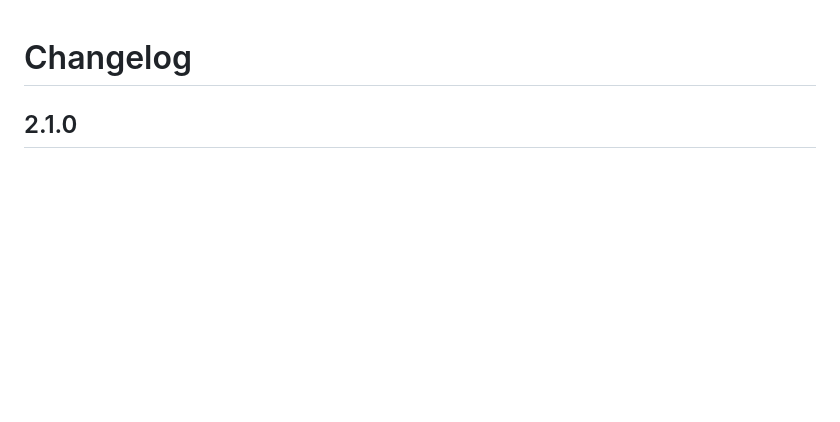
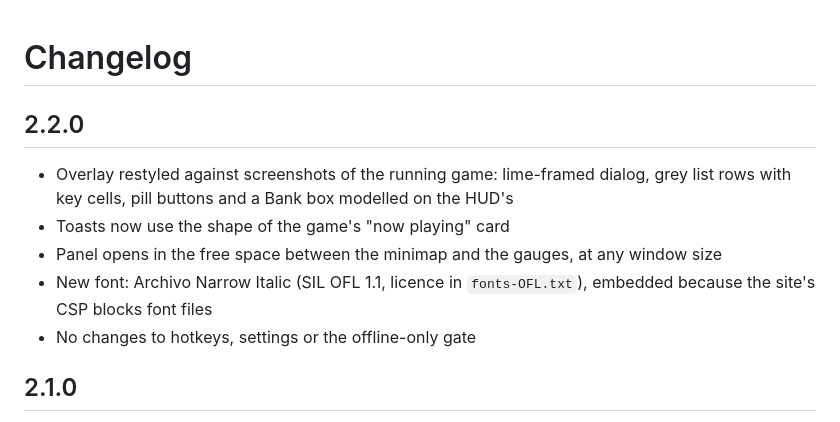
Before and after one commit to rf-dev-design/nfsu2-revived-trainer, a Markdown page: CHANGELOG.md, the part around the change. Drawn GitHub-style; blank space fills up the shorter version.

```diff
--- a/CHANGELOG.md
+++ b/CHANGELOG.md
@@ -1,4 +1,11 @@
 # Changelog
+
+## 2.2.0
+- Overlay restyled against screenshots of the running game: lime-framed dialog, grey list rows with key cells, pill buttons and a Bank box modelled on the HUD's
+- Toasts now use the shape of the game's "now playing" card
+- Panel opens in the free space between the minimap and the gauges, at any window size
+- New font: Archivo Narrow Italic (SIL OFL 1.1, licence in `fonts-OFL.txt`), embedded because the site's CSP blocks font files
+- No changes to hotkeys, settings or the offline-only gate
 
 ## 2.1.0
 - In-game styled overlay (Underground 2 colours, angled panels, race-style notifications)
```
Also changed, not shown: README.md (+1 -0 lines), docs/toast.png, 7 other files.
